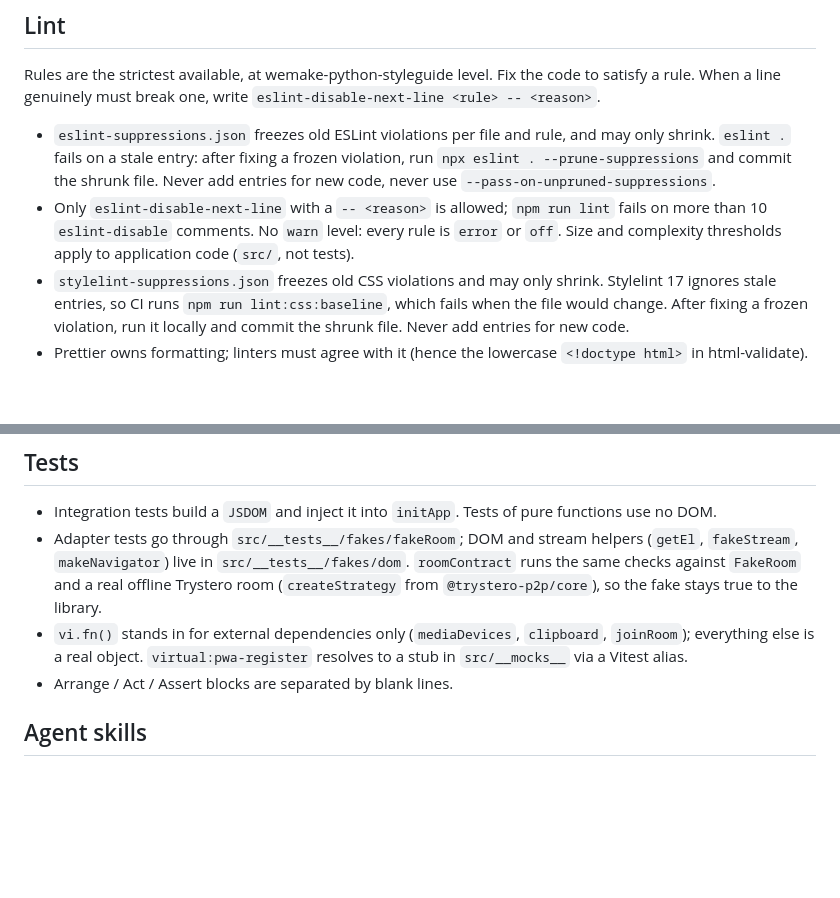
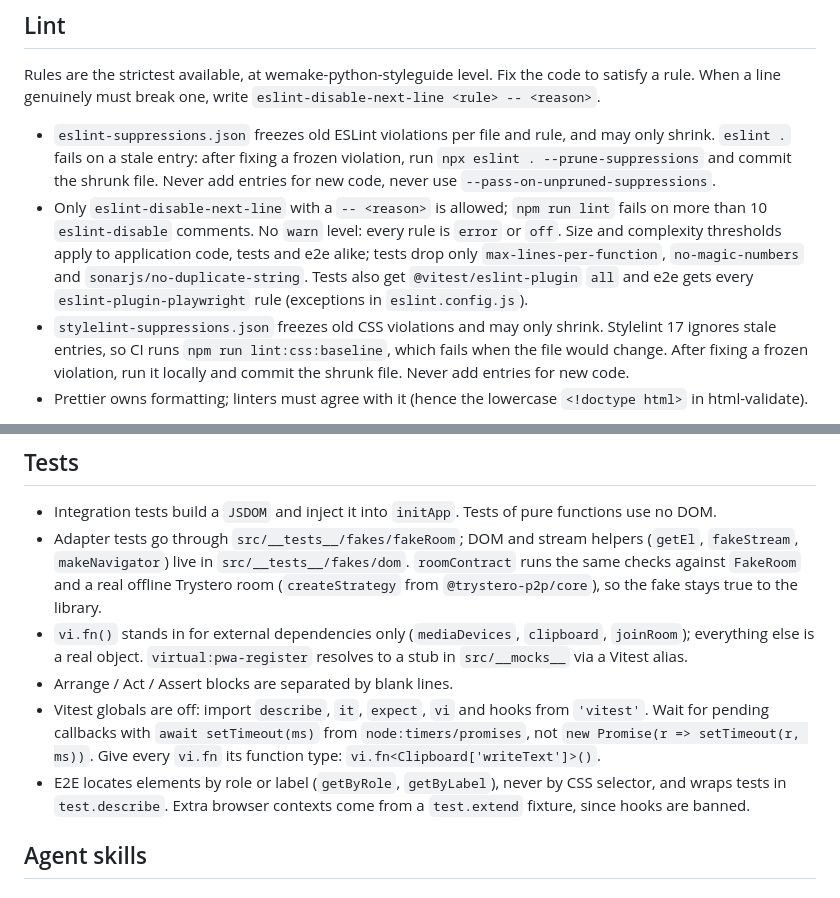
Before and after one commit to heaviss/call-ma, a Markdown page: CLAUDE.md, 2 parts joined by grey strips. Rendered like a GitHub page; blank space fills up the shorter version.

Commit message:
docs: describe test lint profile and explicit Vitest imports
Co-Authored-By: Claude Opus 5.5 <noreply@anthropic.com>

```diff
--- a/CLAUDE.md
+++ b/CLAUDE.md
@@ -14,7 +14,7 @@ A change is done when `npm run lint`, `npm run typecheck`, `npm run test:coverag
 Rules are the strictest available, at wemake-python-styleguide level. Fix the code to satisfy a rule. When a line genuinely must break one, write `eslint-disable-next-line <rule> -- <reason>`.
 
 - `eslint-suppressions.json` freezes old ESLint violations per file and rule, and may only shrink. `eslint .` fails on a stale entry: after fixing a frozen violation, run `npx eslint . --prune-suppressions` and commit the shrunk file. Never add entries for new code, never use `--pass-on-unpruned-suppressions`.
-- Only `eslint-disable-next-line` with a `-- <reason>` is allowed; `npm run lint` fails on more than 10 `eslint-disable` comments. No `warn` level: every rule is `error` or `off`. Size and complexity thresholds apply to application code (`src/`, not tests).
+- Only `eslint-disable-next-line` with a `-- <reason>` is allowed; `npm run lint` fails on more than 10 `eslint-disable` comments. No `warn` level: every rule is `error` or `off`. Size and complexity thresholds apply to application code, tests and e2e alike; tests drop only `max-lines-per-function`, `no-magic-numbers` and `sonarjs/no-duplicate-string`. Tests also get `@vitest/eslint-plugin` `all` and e2e gets every `eslint-plugin-playwright` rule (exceptions in `eslint.config.js`).
 - `stylelint-suppressions.json` freezes old CSS violations and may only shrink. Stylelint 17 ignores stale entries, so CI runs `npm run lint:css:baseline`, which fails when the file would change. After fixing a frozen violation, run it locally and commit the shrunk file. Never add entries for new code.
 - Prettier owns formatting; linters must agree with it (hence the lowercase `<!doctype html>` in html-validate).
 
@@ -35,6 +35,8 @@ All code is TypeScript (`src/`, `e2e/`, `*.config.ts`); only `eslint.config.js`
 - Adapter tests go through `src/__tests__/fakes/fakeRoom`; DOM and stream helpers (`getEl`, `fakeStream`, `makeNavigator`) live in `src/__tests__/fakes/dom`. `roomContract` runs the same checks against `FakeRoom` and a real offline Trystero room (`createStrategy` from `@trystero-p2p/core`), so the fake stays true to the library.
 - `vi.fn()` stands in for external dependencies only (`mediaDevices`, `clipboard`, `joinRoom`); everything else is a real object. `virtual:pwa-register` resolves to a stub in `src/__mocks__` via a Vitest alias.
 - Arrange / Act / Assert blocks are separated by blank lines.
+- Vitest globals are off: import `describe`, `it`, `expect`, `vi` and hooks from `'vitest'`. Wait for pending callbacks with `await setTimeout(ms)` from `node:timers/promises`, not `new Promise(r => setTimeout(r, ms))`. Give every `vi.fn` its function type: `vi.fn<Clipboard['writeText']>()`.
+- E2E locates elements by role or label (`getByRole`, `getByLabel`), never by CSS selector, and wraps tests in `test.describe`. Extra browser contexts come from a `test.extend` fixture, since hooks are banned.
 
 ## Agent skills
 
```
